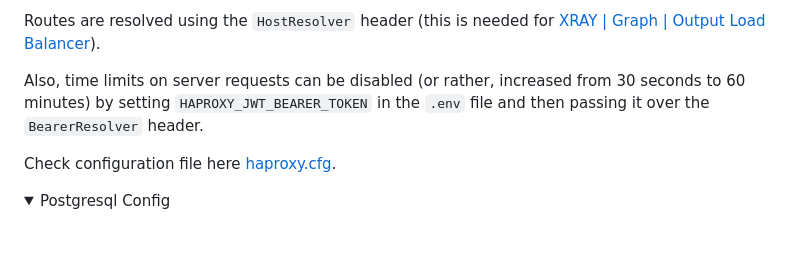
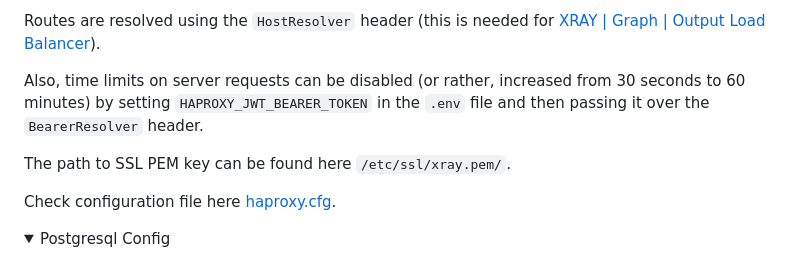
Before and after one commit to xray-network/xray-graph-koios-tiny, a Markdown page: README.md, the part around the change. Drawn GitHub-style; folded sections open; blank space fills up the shorter version.

```diff
--- a/README.md
+++ b/README.md
@@ -92,6 +92,8 @@ Routes are resolved using the `HostResolver` header (this is needed for [XRAY |
 
 Also, time limits on server requests can be disabled (or rather, increased from 30 seconds to 60 minutes) by setting `HAPROXY_JWT_BEARER_TOKEN` in the `.env` file and then passing it over the `BearerResolver` header.
 
+The path to SSL PEM key can be found here `/etc/ssl/xray.pem/`.
+
 Check configuration file here [haproxy.cfg](https://github.com/ray-network/xray-graph-output/blob/main/config/haproxy/haproxy.cfg).
 
 </details>
```
